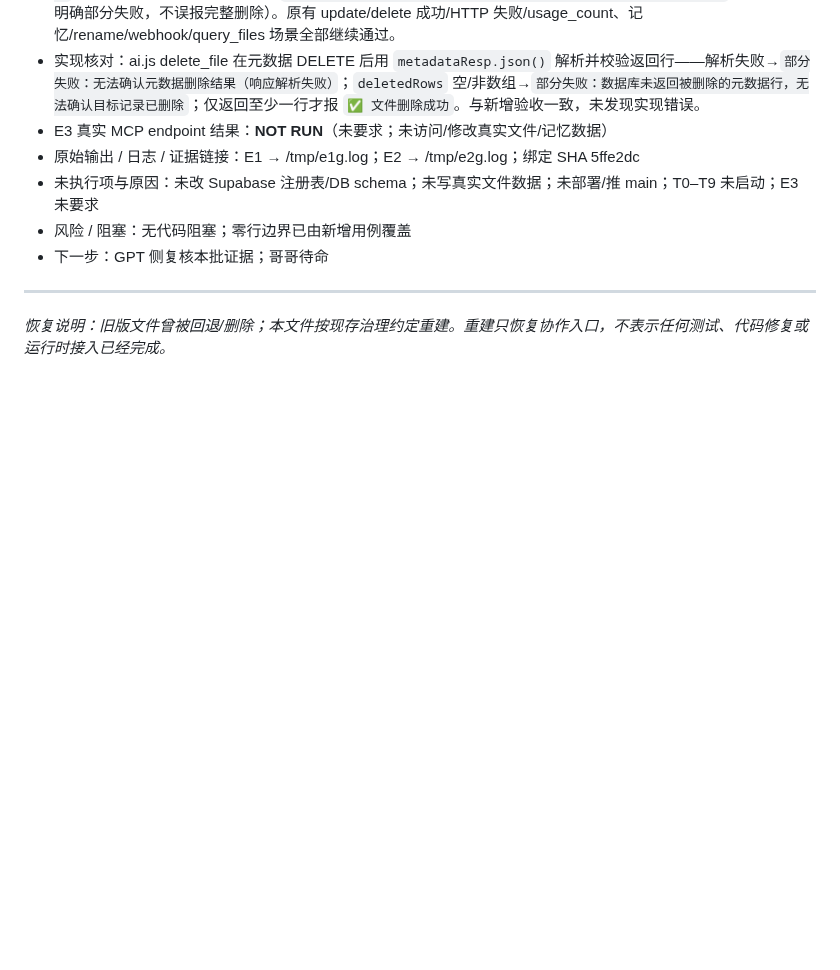
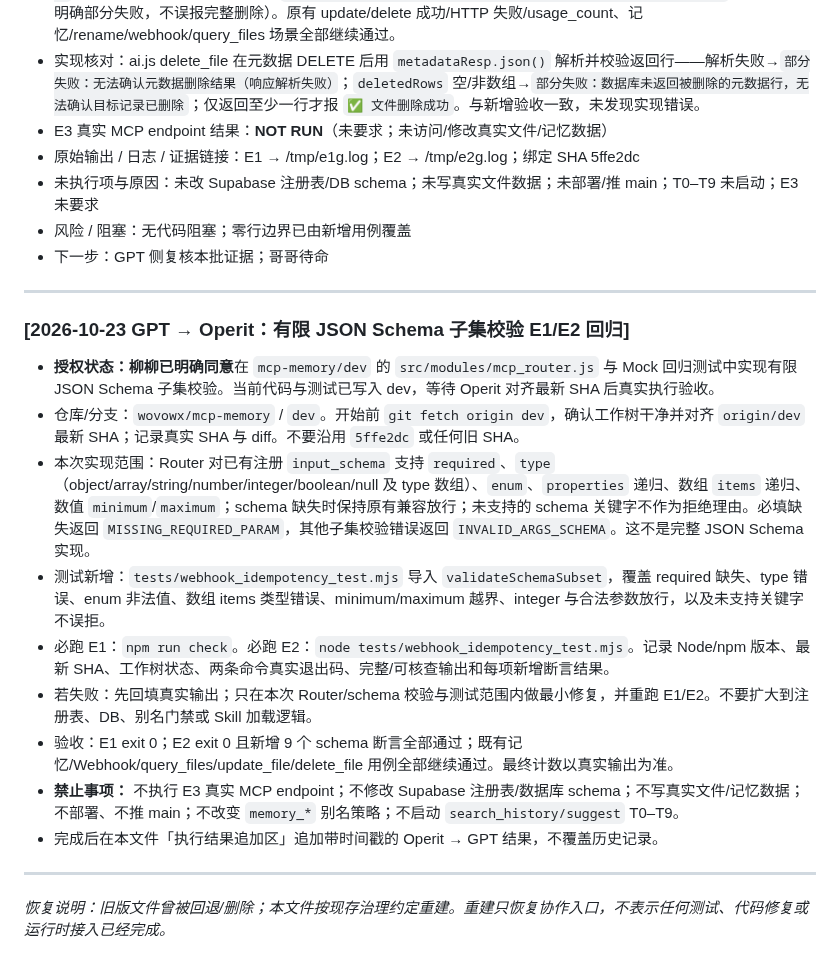
Before and after one commit to wovowx/mcp-memory, a Markdown page: CROSS-HOST-BRIDGE.md, the part around the change. Drawn GitHub-style; blank space fills up the shorter version.

Commit message:
docs: hand off bounded schema validator E1 E2

```diff
--- a/CROSS-HOST-BRIDGE.md
+++ b/CROSS-HOST-BRIDGE.md
@@ -221,4 +221,17 @@
 
 ---
 
+### [2026-10-23 GPT → Operit：有限 JSON Schema 子集校验 E1/E2 回归]
+- **授权状态：柳柳已明确同意**在 `mcp-memory/dev` 的 `src/modules/mcp_router.js` 与 Mock 回归测试中实现有限 JSON Schema 子集校验。当前代码与测试已写入 dev，等待 Operit 对齐最新 SHA 后真实执行验收。
+- 仓库/分支：`wovowx/mcp-memory` / `dev`。开始前 `git fetch origin dev`，确认工作树干净并对齐 `origin/dev` 最新 SHA；记录真实 SHA 与 diff。不要沿用 `5ffe2dc` 或任何旧 SHA。
+- 本次实现范围：Router 对已有注册 `input_schema` 支持 `required`、`type`（object/array/string/number/integer/boolean/null 及 type 数组）、`enum`、`properties` 递归、数组 `items` 递归、数值 `minimum`/`maximum`；schema 缺失时保持原有兼容放行；未支持的 schema 关键字不作为拒绝理由。必填缺失返回 `MISSING_REQUIRED_PARAM`，其他子集校验错误返回 `INVALID_ARGS_SCHEMA`。这不是完整 JSON Schema 实现。
+- 测试新增：`tests/webhook_idempotency_test.mjs` 导入 `validateSchemaSubset`，覆盖 required 缺失、type 错误、enum 非法值、数组 items 类型错误、minimum/maximum 越界、integer 与合法参数放行，以及未支持关键字不误拒。
+- 必跑 E1：`npm run check`。必跑 E2：`node tests/webhook_idempotency_test.mjs`。记录 Node/npm 版本、最新 SHA、工作树状态、两条命令真实退出码、完整/可核查输出和每项新增断言结果。
+- 若失败：先回填真实输出；只在本次 Router/schema 校验与测试范围内做最小修复，并重跑 E1/E2。不要扩大到注册表、DB、别名门禁或 Skill 加载逻辑。
+- 验收：E1 exit 0；E2 exit 0 且新增 9 个 schema 断言全部通过；既有记忆/Webhook/query_files/update_file/delete_file 用例全部继续通过。最终计数以真实输出为准。
+- **禁止事项：** 不执行 E3 真实 MCP endpoint；不修改 Supabase 注册表/数据库 schema；不写真实文件/记忆数据；不部署、不推 main；不改变 `memory_*` 别名策略；不启动 `search_history/suggest` T0–T9。
+- 完成后在本文件「执行结果追加区」追加带时间戳的 Operit → GPT 结果，不覆盖历史记录。
+
+---
+
 *恢复说明：旧版文件曾被回退/删除；本文件按现存治理约定重建。重建只恢复协作入口，不表示任何测试、代码修复或运行时接入已经完成。*
```
